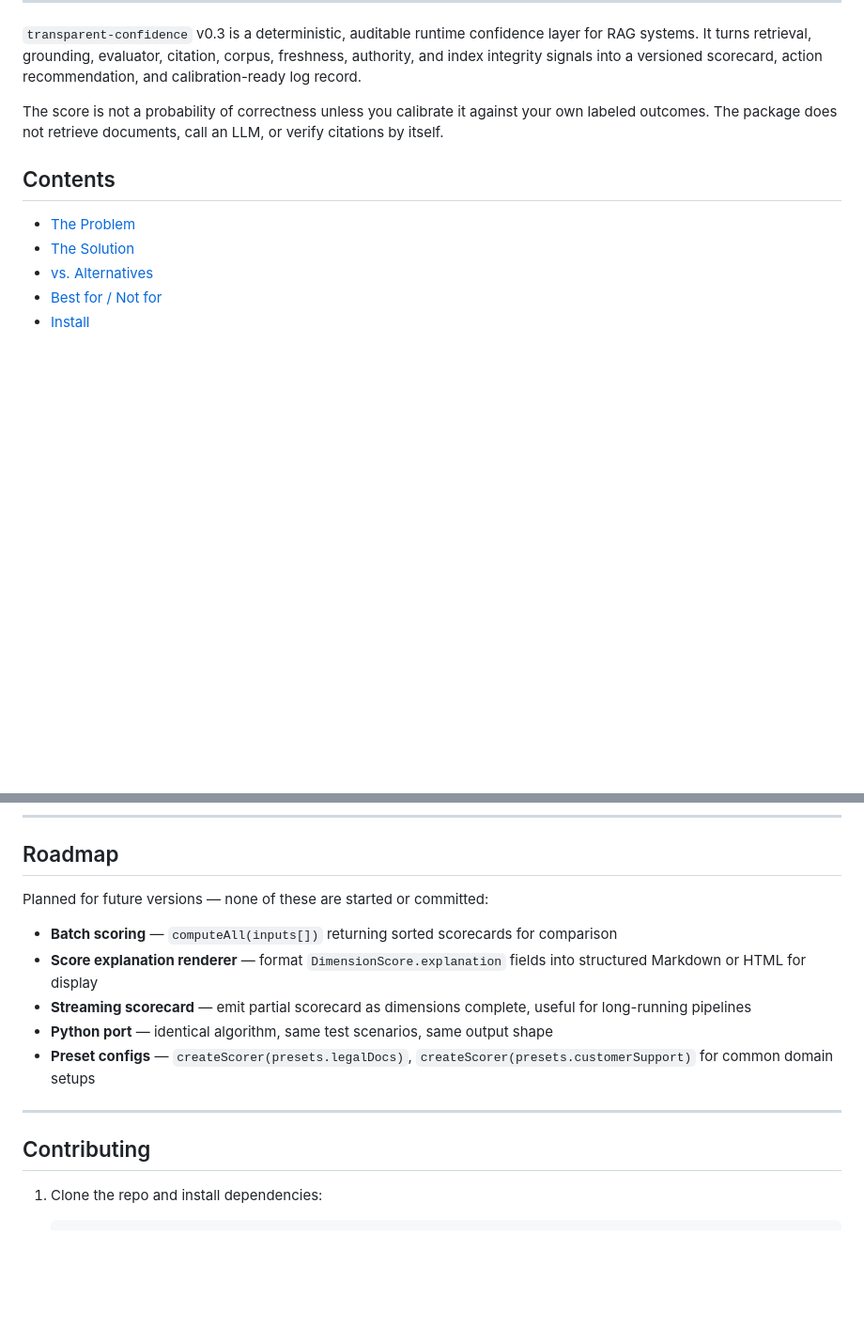
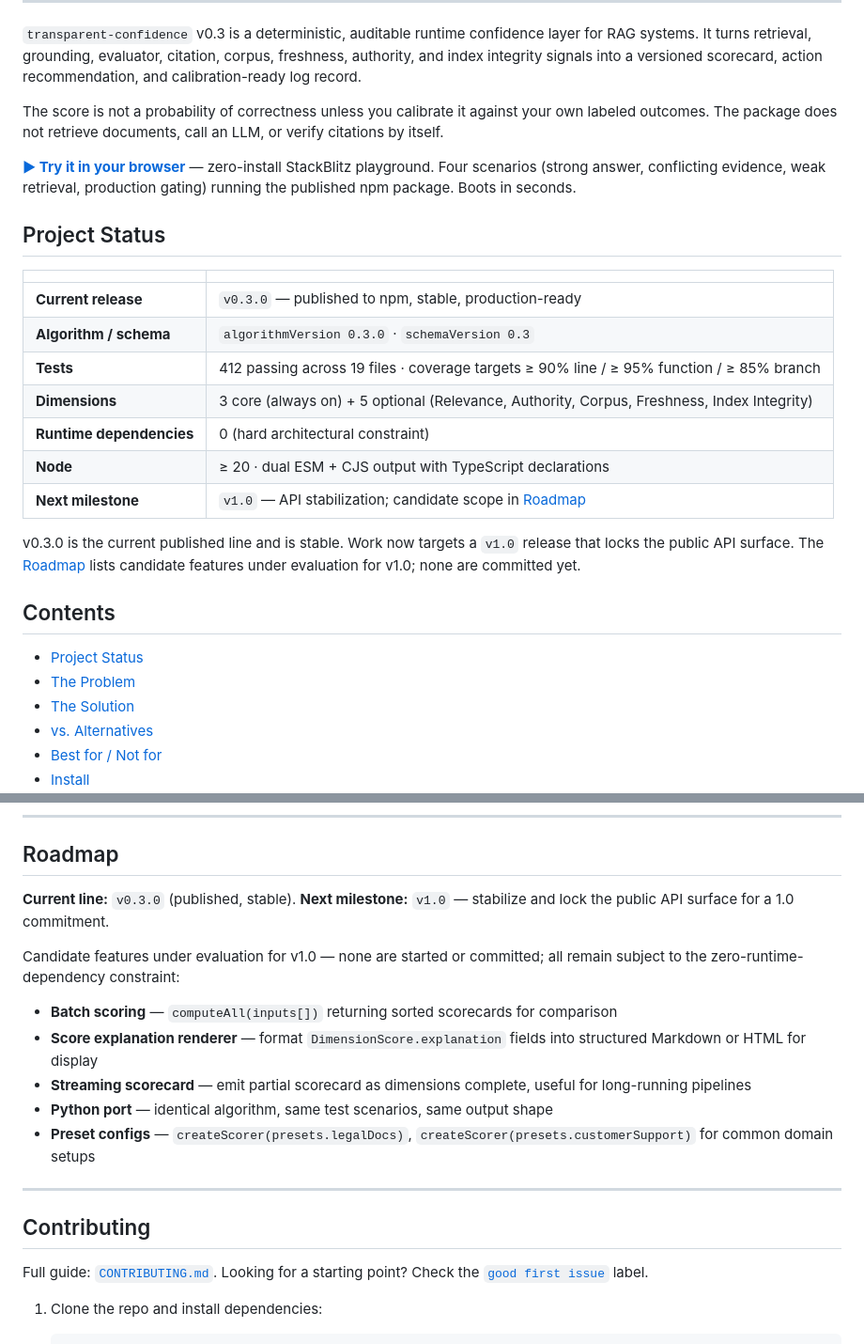
Before and after one commit to emtcmca/transparent-confidence, a Markdown page: README.md, 2 parts joined by grey strips. Shown at 94% size. Rendered like a GitHub page; blank space fills up the shorter version.

````diff
--- a/README.md
+++ b/README.md
@@ -16,8 +18,25 @@
 
 The score is not a probability of correctness unless you calibrate it against your own labeled outcomes. The package does not retrieve documents, call an LLM, or verify citations by itself.
 
+**[▶ Try it in your browser](https://stackblitz.com/github/emtcmca/transparent-confidence/tree/master/playground?file=index.js)** — zero-install StackBlitz playground. Four scenarios (strong answer, conflicting evidence, weak retrieval, production gating) running the published npm package. Boots in seconds.
+
+## Project Status
+
+| | |
+|---|---|
+| **Current release** | `v0.3.0` — published to npm, stable, production-ready |
+| **Algorithm / schema** | `algorithmVersion 0.3.0` · `schemaVersion 0.3` |
+| **Tests** | 412 passing across 19 files · coverage targets ≥ 90% line / ≥ 95% function / ≥ 85% branch |
+| **Dimensions** | 3 core (always on) + 5 optional (Relevance, Authority, Corpus, Freshness, Index Integrity) |
+| **Runtime dependencies** | 0 (hard architectural constraint) |
+| **Node** | ≥ 20 · dual ESM + CJS output with TypeScript declarations |
+| **Next milestone** | `v1.0` — API stabilization; candidate scope in [Roadmap](#roadmap) |
+
+v0.3.0 is the current published line and is stable. Work now targets a `v1.0` release that locks the public API surface. The [Roadmap](#roadmap) lists candidate features under evaluation for v1.0; none are committed yet.
+
 ## Contents
 
+- [Project Status](#project-status)
 - [The Problem](#the-problem)
 - [The Solution](#the-solution)
 - [vs. Alternatives](#vs-alternatives)
@@ -1339,7 +1364,9 @@ computeConfidence({ supportLevel: 'high', corpusTypeCount: 4, candidates }, {
 
 ## Roadmap
 
-Planned for future versions — none of these are started or committed:
+**Current line:** `v0.3.0` (published, stable). **Next milestone:** `v1.0` — stabilize and lock the public API surface for a 1.0 commitment.
+
+Candidate features under evaluation for v1.0 — none are started or committed; all remain subject to the zero-runtime-dependency constraint:
 
 - **Batch scoring** — `computeAll(inputs[])` returning sorted scorecards for comparison
 - **Score explanation renderer** — format `DimensionScore.explanation` fields into structured Markdown or HTML for display
@@ -1350,6 +1377,8 @@ Planned for future versions — none of these are started or committed:
 ---
 
 ## Contributing
+
+Full guide: [`CONTRIBUTING.md`](CONTRIBUTING.md). Looking for a starting point? Check the [`good first issue`](https://github.com/emtcmca/transparent-confidence/issues?q=is%3Aissue+is%3Aopen+label%3A%22good+first+issue%22) label.
 
 1. Clone the repo and install dependencies:
    ```bash
````
Also changed, not shown: other parts of README.md (+8 -0 lines), CONTRIBUTING.md (added, +55 -0 lines), docs/assets/pipeline-diagram.png (added), docs/assets/scorecard-terminal.png (added), 1 other file.
